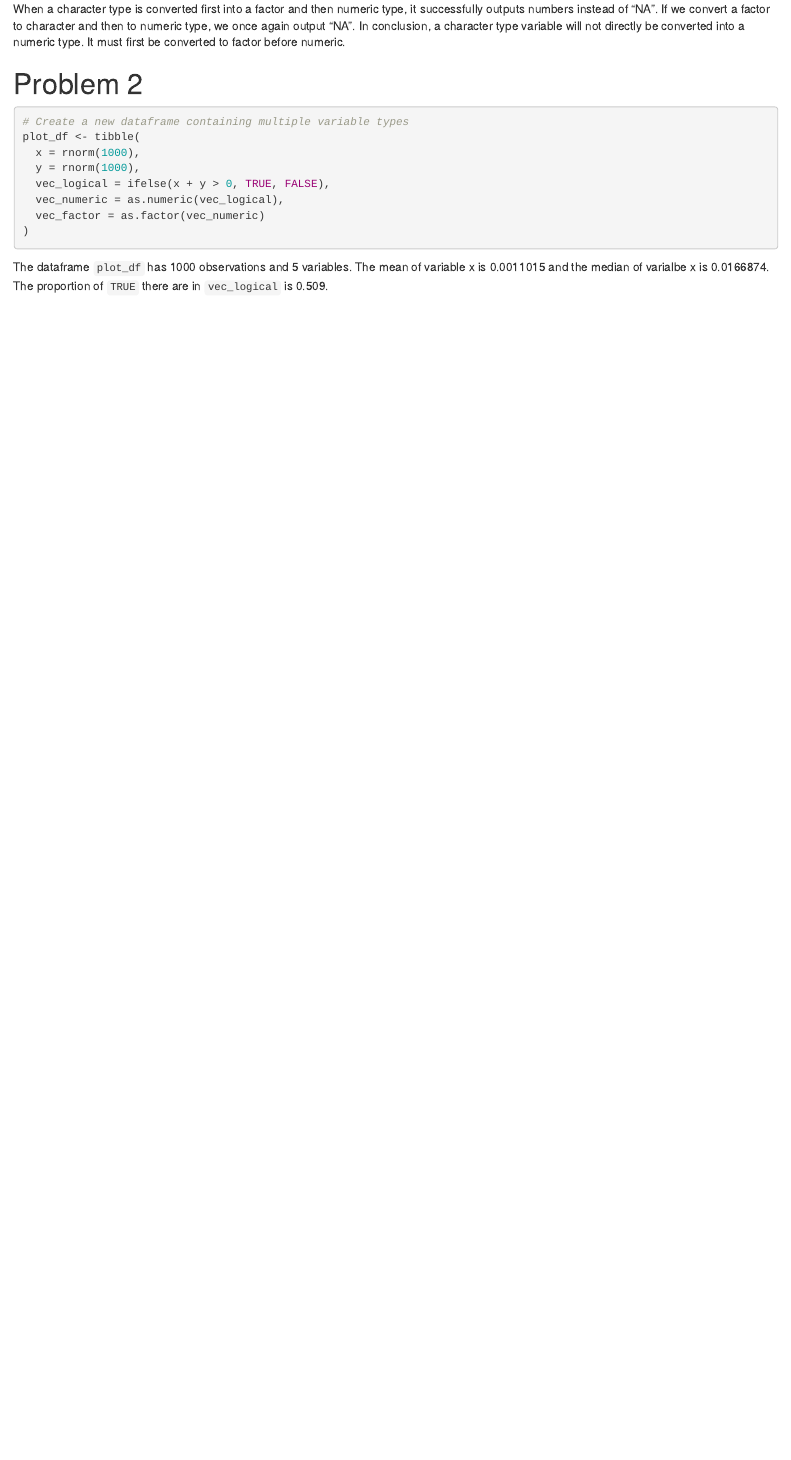
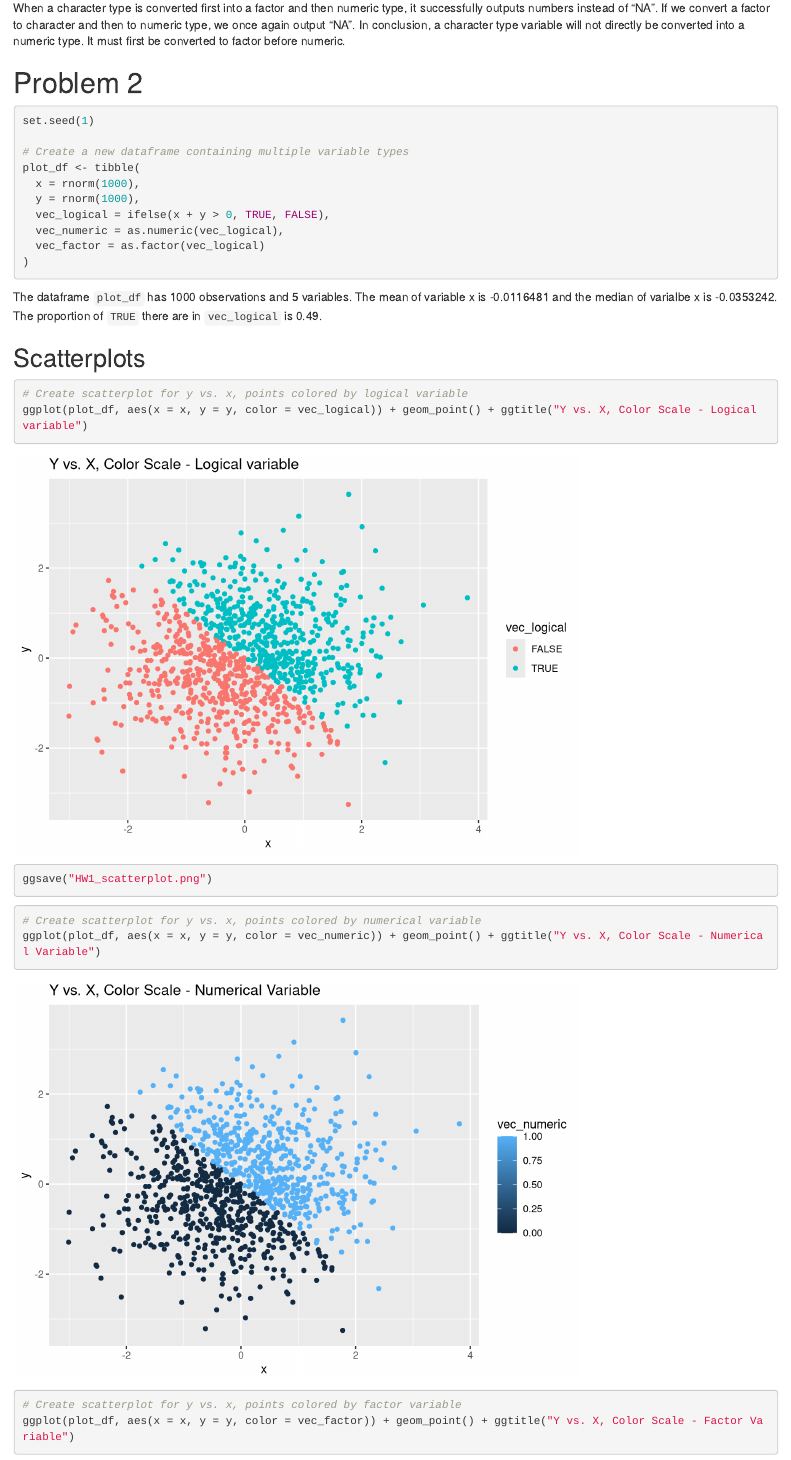
Before and after one commit to adinazeling/p8105_hw1_azz2107, an R Markdown document (p8105_hw1_azz2107.Rmd): the page in a window 1100 px wide, from 1250 px down before the commit and from 1280 px down after it, so that both start at the same text. Rendered offline with R 4.5, knitr and Pandoc, with nearby package versions; code that draws random numbers runs with fixed seeds of ours.

Commit message:
Problem 2 scatterplots and .png file along with some additional corrections.

````diff
--- a/p8105_hw1_azz2107.Rmd
+++ b/p8105_hw1_azz2107.Rmd
@@ -51,14 +53,30 @@
 # Problem 2
 
 ```{r create_df}
+set.seed(1)
+
 # Create a new dataframe containing multiple variable types
 plot_df <- tibble(
   x = rnorm(1000),
   y = rnorm(1000),
   vec_logical = ifelse(x + y > 0, TRUE, FALSE),
   vec_numeric = as.numeric(vec_logical),
-  vec_factor = as.factor(vec_numeric)
+  vec_factor = as.factor(vec_logical)
 )
 ```
 
 The dataframe `plot_df` has `r nrow(plot_df)` observations and `r ncol(plot_df)` variables.  The mean of variable x is `r mean(plot_df$x)` and the median of varialbe x is `r median(plot_df$x)`. The proportion of `TRUE` there are in `vec_logical` is `r sum(plot_df$vec_logical, na.rm=TRUE)/1000`.
+
+## Scatterplots
+```{r scatterplot, message = FALSE}
+# Create scatterplot for y vs. x, points colored by logical variable
+ggplot(plot_df, aes(x = x, y = y, color = vec_logical)) + geom_point() + ggtitle("Y vs. X, Color Scale - Logical variable")
+ggsave("HW1_scatterplot.png")
+```
+
+```{r scatterplot1}
+# Create scatterplot for y vs. x, points colored by numerical variable
+ggplot(plot_df, aes(x = x, y = y, color = vec_numeric)) + geom_point() + ggtitle("Y vs. X, Color Scale - Numerical Variable")
+
+# Create scatterplot for y vs. x, points colored by factor variable
+ggplot(plot_df, aes(x = x, y = y, color = vec_factor)) + geom_point() + ggtitle("Y vs. X, Color Scale - Factor Variable")
````
Also changed, not shown: HW1_scatterplot.png (added), p8105_hw1_azz2107.html, p8105_hw1_azz2107.Rmd (5 more changed lines).
